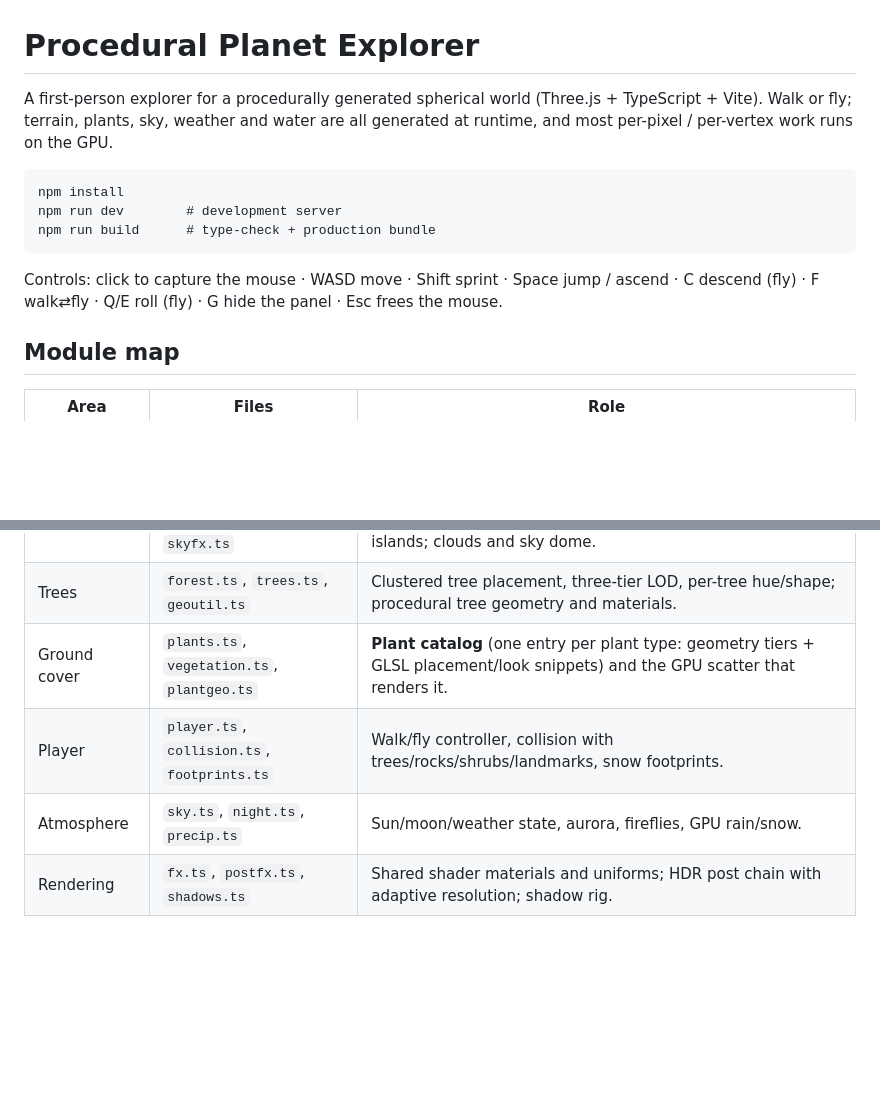
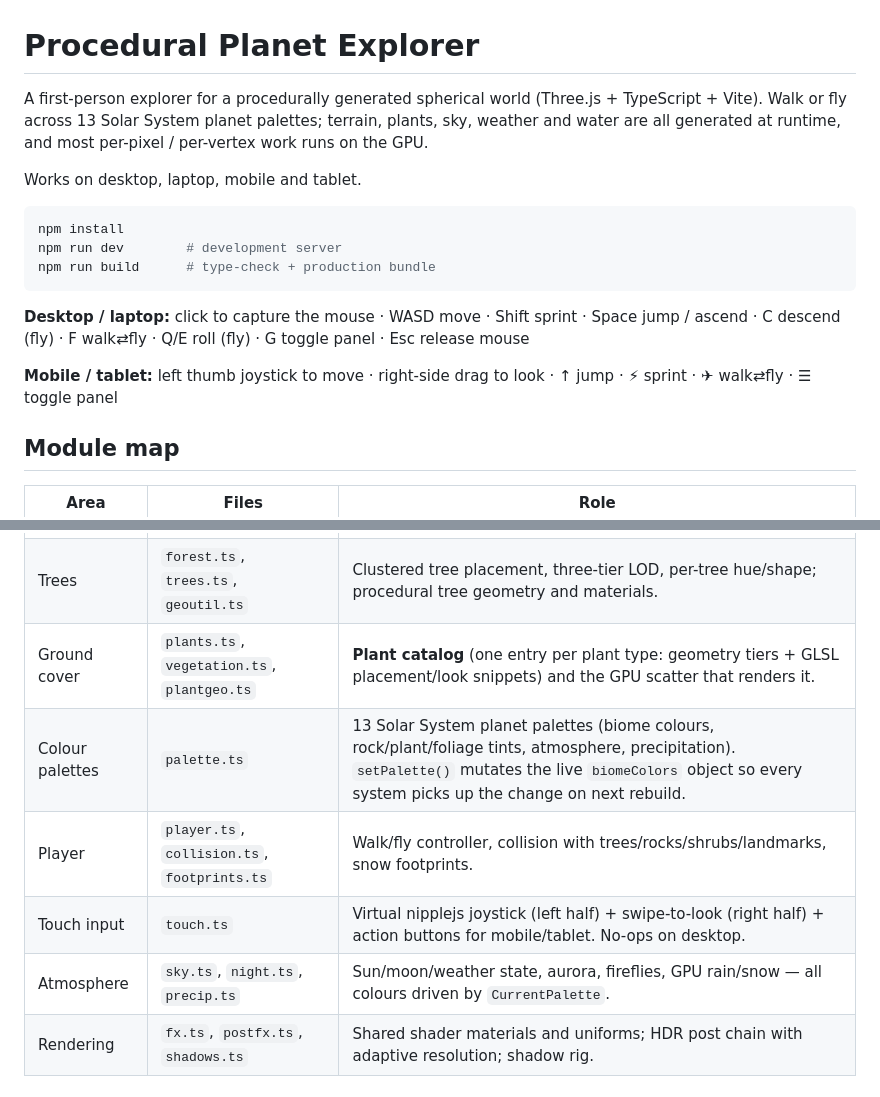
Before and after one commit to bhudiaxyz/planet-explorer, a Markdown page: README.md, 2 parts joined by grey strips. Drawn GitHub-style; blank space fills up the shorter version.

````diff
--- a/README.md
+++ b/README.md
@@ -1,15 +1,18 @@
 # Procedural Planet Explorer
 
-A first-person explorer for a procedurally generated spherical world (Three.js + TypeScript + Vite). Walk or fly; terrain, plants, sky, weather and water are all generated at runtime,
-and most per-pixel / per-vertex work runs on the GPU.
+A first-person explorer for a procedurally generated spherical world (Three.js + TypeScript + Vite). Walk or fly across 13 Solar System planet palettes; terrain, plants, sky, weather and water are all generated at runtime, and most per-pixel / per-vertex work runs on the GPU.
 
-```
+Works on desktop, laptop, mobile and tablet.
+
+```sh
 npm install
 npm run dev        # development server
 npm run build      # type-check + production bundle
 ```
 
-Controls: click to capture the mouse · WASD move · Shift sprint · Space jump / ascend · C descend (fly) · F walk⇄fly · Q/E roll (fly) · G hide the panel · Esc frees the mouse.
+**Desktop / laptop:** click to capture the mouse · WASD move · Shift sprint · Space jump / ascend · C descend (fly) · F walk⇄fly · Q/E roll (fly) · G toggle panel · Esc release mouse
+
+**Mobile / tablet:** left thumb joystick to move · right-side drag to look · ↑ jump · ⚡ sprint · ✈ walk⇄fly · ☰ toggle panel
 
 ## Module map
 
@@ -22,8 +25,10 @@ Controls: click to capture the mouse · WASD move · Shift sprint · Space jump
 | Planet           | `planet.ts`, `chunks.ts`, `landmarks.ts`, `skyfx.ts` | Coarse planet mesh + cube maps; streamed 1.5 m terrain chunks (pooled, faded, geomorphed); landmarks and floating islands; clouds and sky dome.         |
 | Trees            | `forest.ts`, `trees.ts`, `geoutil.ts`                | Clustered tree placement, three-tier LOD, per-tree hue/shape; procedural tree geometry and materials.                                                   |
 | Ground cover     | `plants.ts`, `vegetation.ts`, `plantgeo.ts`          | **Plant catalog** (one entry per plant type: geometry tiers + GLSL placement/look snippets) and the GPU scatter that renders it.                        |
+| Colour palettes  | `palette.ts`                                         | 13 Solar System planet palettes (biome colours, rock/plant/foliage tints, atmosphere, precipitation). `setPalette()` mutates the live `biomeColors` object so every system picks up the change on next rebuild. |
 | Player           | `player.ts`, `collision.ts`, `footprints.ts`         | Walk/fly controller, collision with trees/rocks/shrubs/landmarks, snow footprints.                                                                      |
-| Atmosphere       | `sky.ts`, `night.ts`, `precip.ts`                    | Sun/moon/weather state, aurora, fireflies, GPU rain/snow.                                                                                               |
+| Touch input      | `touch.ts`                                           | Virtual nipplejs joystick (left half) + swipe-to-look (right half) + action buttons for mobile/tablet. No-ops on desktop.                              |
+| Atmosphere       | `sky.ts`, `night.ts`, `precip.ts`                    | Sun/moon/weather state, aurora, fireflies, GPU rain/snow — all colours driven by `CurrentPalette`.                                                      |
 | Rendering        | `fx.ts`, `postfx.ts`, `shadows.ts`                   | Shared shader materials and uniforms; HDR post chain with adaptive resolution; shadow rig.                                                              |
 
 ## Key ideas
````
